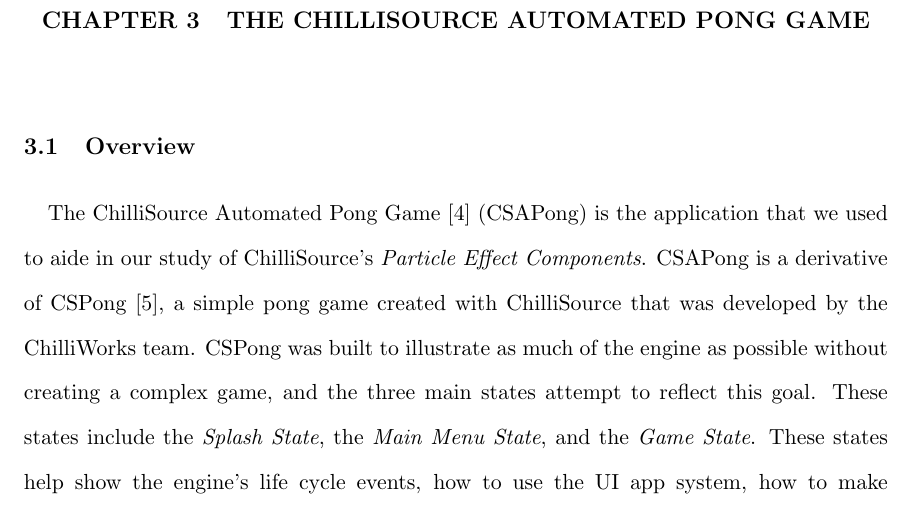
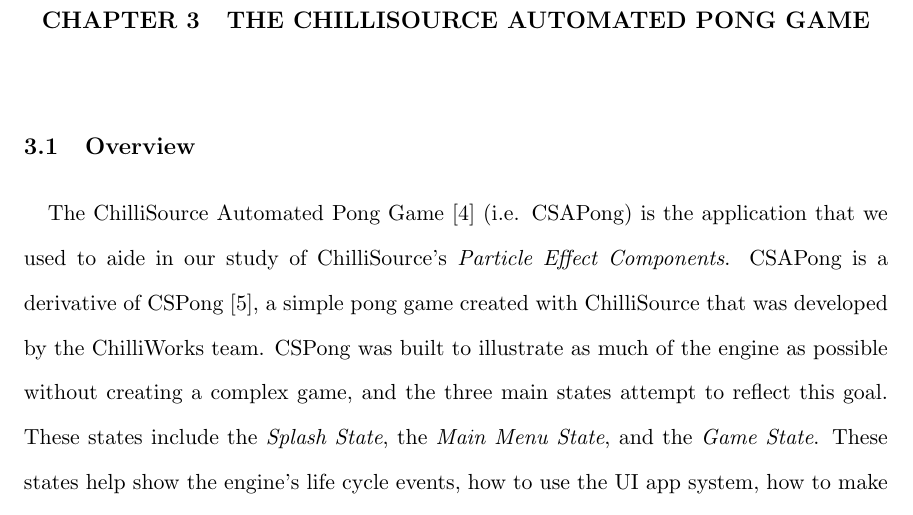
Before and after one commit to angiebrr/um-thesis-particle-optimization, a LaTeX thesis (Thesis.tex, which reads pong_game.tex): part of page 32 of 46, cut so that both start at the same text. Compiled offline with pdfLaTeX; a missing bibliography style is replaced by a similar one.

Commit message:
Adding a clarification since there is a citation right here

```diff
--- a/pong_game.tex
+++ b/pong_game.tex
@@ -10,7 +10,7 @@
 % ////////////////////////////////////////////////////////////////////////////////////////////////////////////////////////////
 \section{Overview}\label{sec:game_overview}
 
-The ChilliSource Automated Pong Game \cite{CSAPongGame2016} (CSAPong) is the application that we used to aide in our study of ChilliSource's \class{Particle Effect Components}. CSAPong is a derivative of CSPong \cite{ChilliSourceSample2016Repository}, a simple pong game created with ChilliSource that was developed by the ChilliWorks team. CSPong was built to illustrate as much of the engine as possible without creating a complex game, and the three main states attempt to reflect this goal. These states include the \class{Splash State}, the \class{Main Menu State}, and the \class{Game State}. These states help show the engine's life cycle events, how to use the UI app system, how to make custom state systems, how to utilize custom events, how to use the \class{State Manager}, and, most importantly, how you can design entities and components to add enemy AI, player interaction, physics, collision detection, and so on. All three of these states are shown in \fig{fig:CSPongGameExample}.
+The ChilliSource Automated Pong Game \cite{CSAPongGame2016} (i.e. CSAPong) is the application that we used to aide in our study of ChilliSource's \class{Particle Effect Components}. CSAPong is a derivative of CSPong \cite{ChilliSourceSample2016Repository}, a simple pong game created with ChilliSource that was developed by the ChilliWorks team. CSPong was built to illustrate as much of the engine as possible without creating a complex game, and the three main states attempt to reflect this goal. These states include the \class{Splash State}, the \class{Main Menu State}, and the \class{Game State}. These states help show the engine's life cycle events, how to use the UI app system, how to make custom state systems, how to utilize custom events, how to use the \class{State Manager}, and, most importantly, how you can design entities and components to add enemy AI, player interaction, physics, collision detection, and so on. All three of these states are shown in \fig{fig:CSPongGameExample}.
 
 Unlike CSPong, CSAPong only uses a single state, the \class{Game State}. The main application instance restarts the \class{Game State} a number of times, and it automatically quits the application when it's finished. CSAPong does not have enemy AI or player interaction (i.e. enemy and player paddles), but the left and right walls do collide with the wall and keep track of the "score". Additionally, CSAPong attaches a \class{Particle Effect Component} to the ball that will emit particles as the ball moves around the arena. \fig{fig:CSAPongGameExample} shows a simple example of CSAPong in action.
 
```
